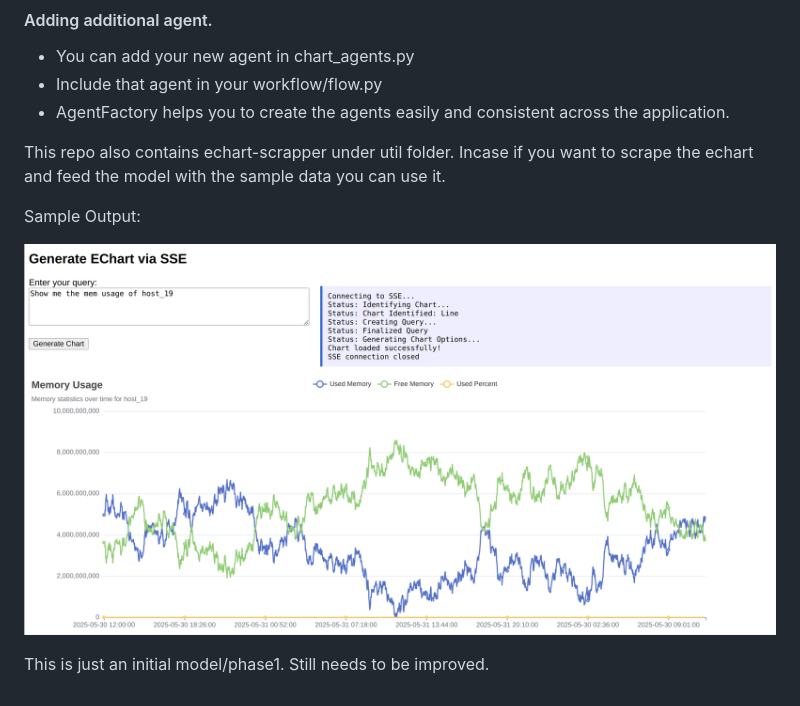
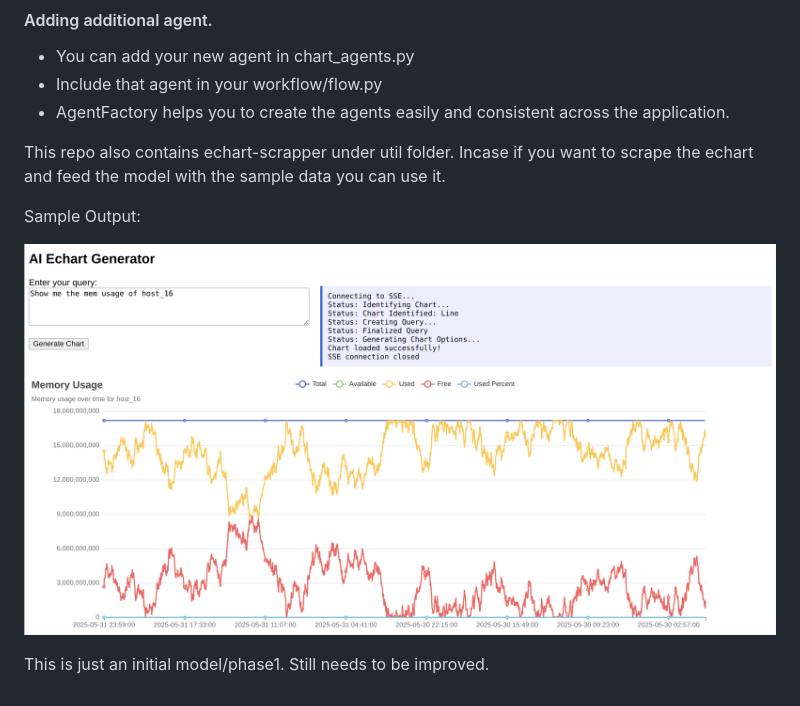
Before and after one commit to Karthikeyan298/ai-echart-generator, a Markdown page: README.md, the part around the change. GitHub-like rendering; pictures changed too: img.png (deleted), img_1.png (added).

```diff
--- a/README.md
+++ b/README.md
@@ -33,9 +33,7 @@ This repo also contains echart-scrapper under util folder. Incase if you want to
 
 Sample Output:
 
-
-
-![img.png](img.png)
+![img_1.png](img_1.png)
 
 
 This is just an initial model/phase1. Still needs to be improved.
```
